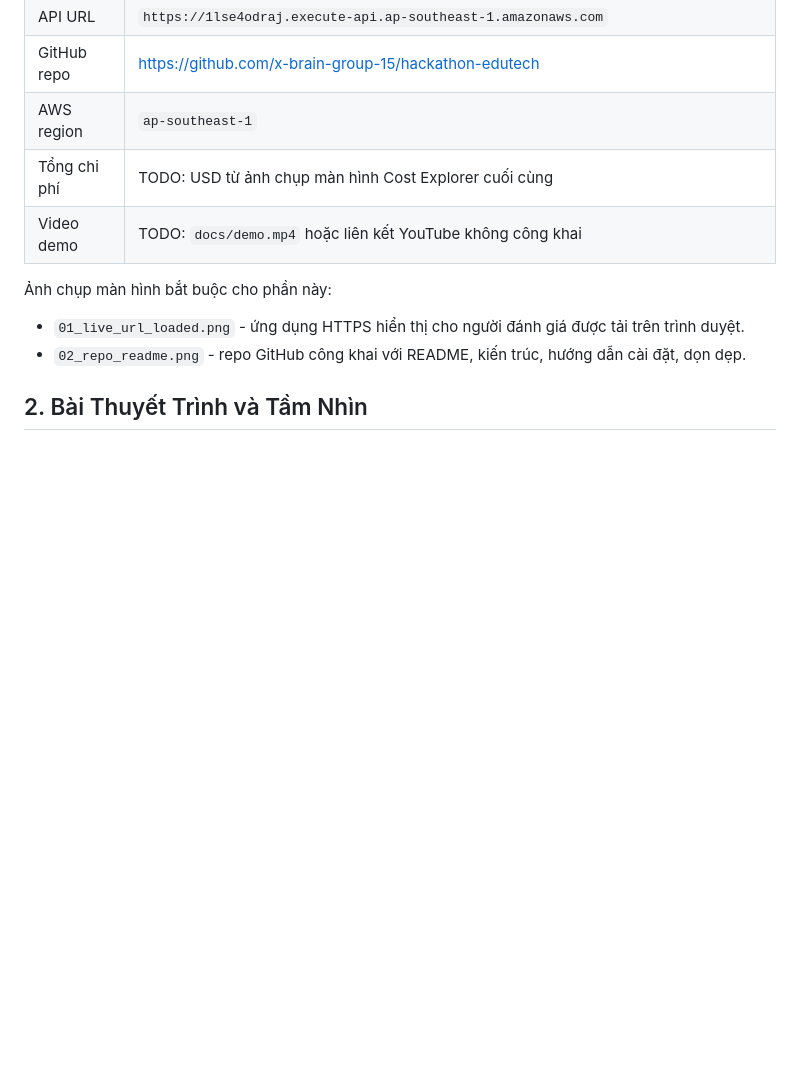
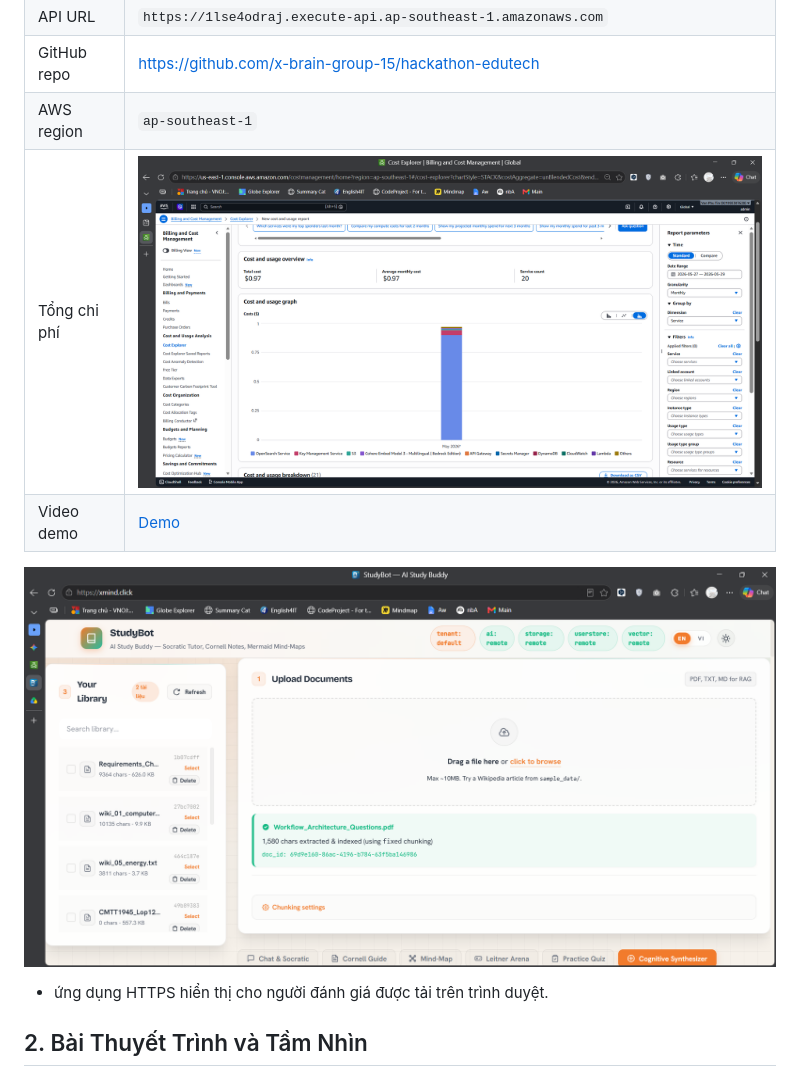
Before and after one commit to x-brain-group-15/hackathon-edutech, a Markdown page: docs/evidence/W7_evidence_vi.md, the part around the change printed below. Rendered like a GitHub page; pictures changed too: docs/evidence/cost-29.png (added), docs/evidence/live-url.png (added); blank space fills up the shorter version.

Commit message:
Add Evidence

```diff
--- a/docs/evidence/W7_evidence_vi.md
+++ b/docs/evidence/W7_evidence_vi.md
@@ -14,12 +14,11 @@
 | API URL | `https://1lse4odraj.execute-api.ap-southeast-1.amazonaws.com` |
 | GitHub repo | https://github.com/x-brain-group-15/hackathon-edutech |
 | AWS region | `ap-southeast-1` |
-| Tổng chi phí | TODO: USD từ ảnh chụp màn hình Cost Explorer cuối cùng |
-| Video demo | TODO: `docs/demo.mp4` hoặc liên kết YouTube không công khai |
+| Tổng chi phí | ![Cost Last](./cost-29.png) |
+| Video demo | [Demo](https://drive.google.com/file/d/1e-PzQd61jTC5qLI82FUjB67cnpG1vsii/view?usp=drive_link) |
 
-Ảnh chụp màn hình bắt buộc cho phần này:
-- `01_live_url_loaded.png` - ứng dụng HTTPS hiển thị cho người đánh giá được tải trên trình duyệt.
-- `02_repo_readme.png` - repo GitHub công khai với README, kiến trúc, hướng dẫn cài đặt, dọn dẹp.
+![Live URL](./live-url.png)
+- ứng dụng HTTPS hiển thị cho người đánh giá được tải trên trình duyệt.
 
 ## 2. Bài Thuyết Trình và Tầm Nhìn
 
```
Also changed, not shown: other parts of docs/evidence/W7_evidence_vi.md (+7 -5 lines).
